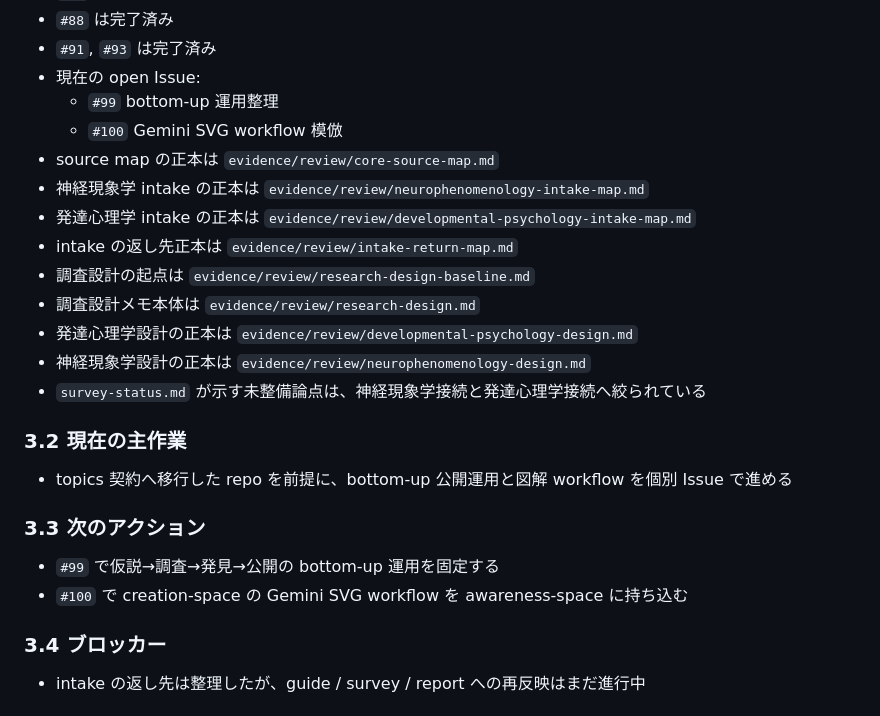
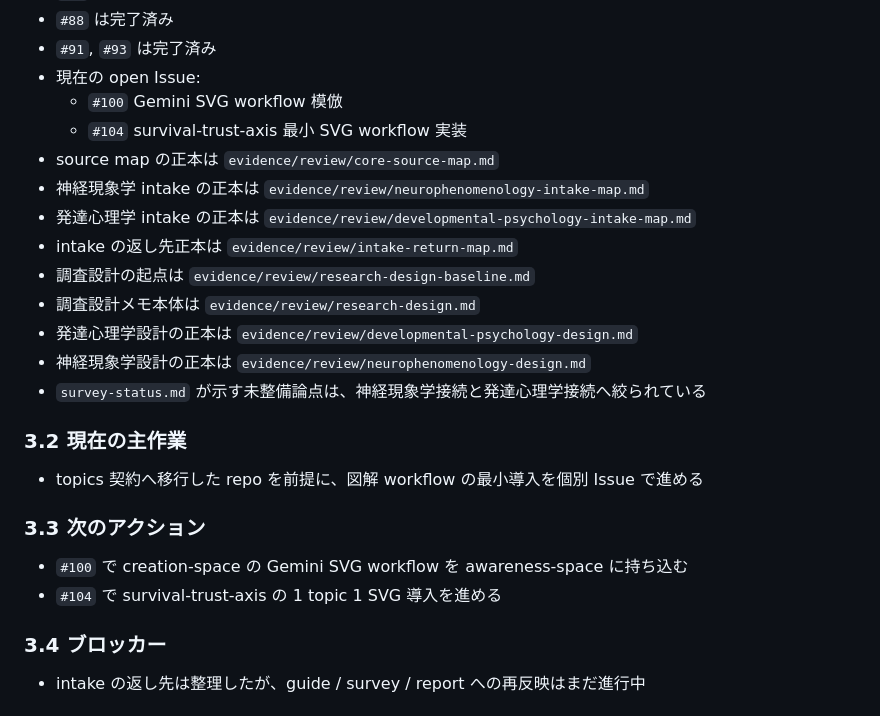
Before and after one commit to uminomae/awareness-space, a Markdown page: evidence/PROJECT.md, the part around the change. GitHub-like rendering.

```diff
--- a/evidence/PROJECT.md
+++ b/evidence/PROJECT.md
@@ -107,8 +107,8 @@
 - `#88` は完了済み
 - `#91`, `#93` は完了済み
 - 現在の open Issue:
-  - `#99` bottom-up 運用整理
   - `#100` Gemini SVG workflow 模倣
+  - `#104` survival-trust-axis 最小 SVG workflow 実装
 - source map の正本は `evidence/review/core-source-map.md`
 - 神経現象学 intake の正本は `evidence/review/neurophenomenology-intake-map.md`
 - 発達心理学 intake の正本は `evidence/review/developmental-psychology-intake-map.md`
@@ -121,12 +121,12 @@
 
 ### 3.2 現在の主作業
 
-- topics 契約へ移行した repo を前提に、bottom-up 公開運用と図解 workflow を個別 Issue で進める
+- topics 契約へ移行した repo を前提に、図解 workflow の最小導入を個別 Issue で進める
 
 ### 3.3 次のアクション
 
-- `#99` で仮説→調査→発見→公開の bottom-up 運用を固定する
 - `#100` で creation-space の Gemini SVG workflow を awareness-space に持ち込む
+- `#104` で survival-trust-axis の 1 topic 1 SVG 導入を進める
 
 ### 3.4 ブロッカー
 
```
Also changed, not shown: docs/README.md (+1 -1 lines).
